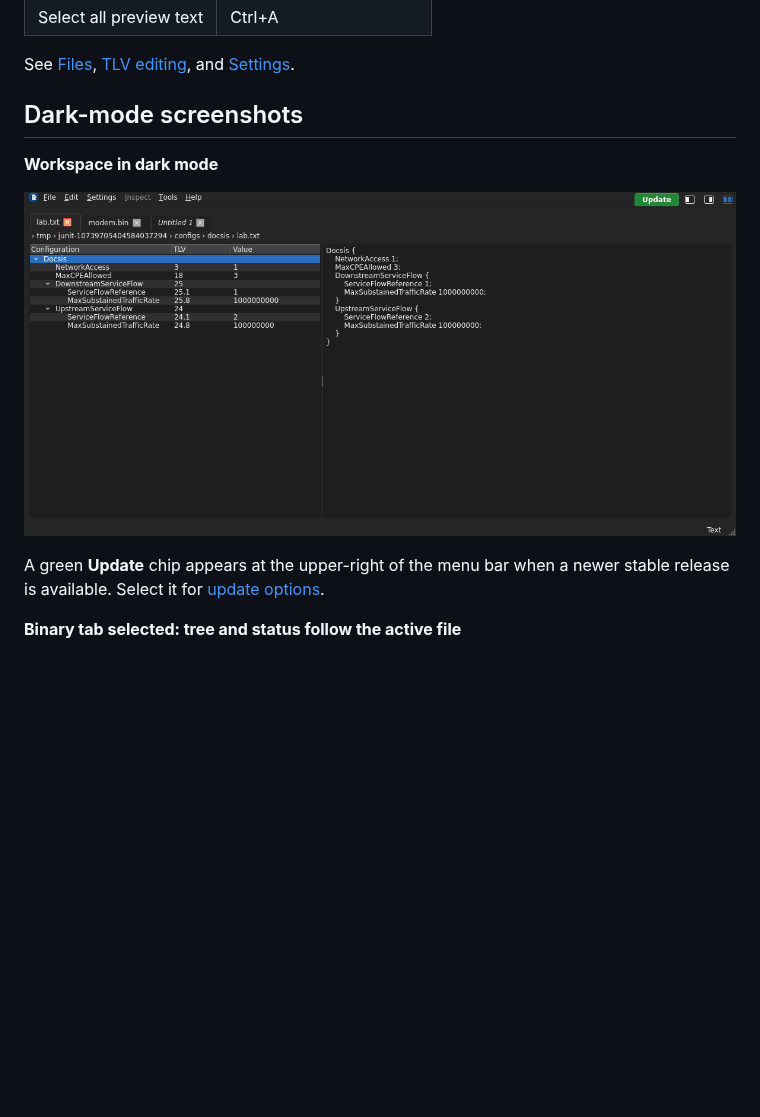
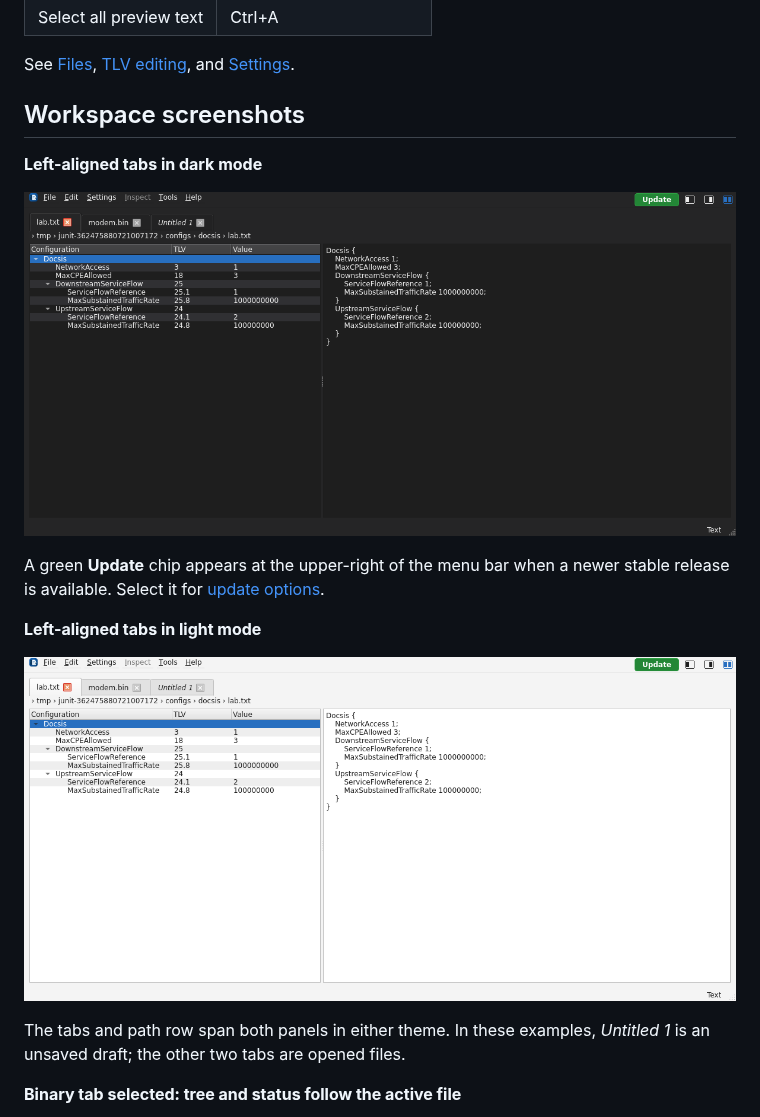
Before and after one commit to mgarcia01752/oscar-ui, a Markdown page: docs/ui/workspace.md, the part around one of its changes. Drawn GitHub-style; pictures changed too: docs/images/user-guide/workspace-dark.png, docs/images/user-guide/workspace-light.png; blank space fills up the shorter version.

```diff
--- a/docs/ui/workspace.md
+++ b/docs/ui/workspace.md
@@ -86,7 +86,7 @@ These are the standard Linux/Windows shortcuts; the menus reflect the platform.
 
 See [Files](files.md), [TLV editing](tlv-editing.md), and [Settings](settings.md).
 
-## Dark-mode screenshots
+## Workspace screenshots
 
-**Workspace in dark mode**
+**Left-aligned tabs in dark mode**
 
@@ -95,6 +95,13 @@ See [Files](files.md), [TLV editing](tlv-editing.md), and [Settings](settings.md
 A green **Update** chip appears at the upper-right of the menu bar when a
 newer stable release is available. Select it for [update options](about.md#upgrade-indicator).
 
+**Left-aligned tabs in light mode**
+
+![Left-aligned workspace tabs in light mode](../images/user-guide/workspace-light.png)
+
+The tabs and path row span both panels in either theme. In these examples,
+*Untitled 1* is an unsaved draft; the other two tabs are opened files.
+
 **Binary tab selected: tree and status follow the active file**
 
 ![Binary tab selected](../images/user-guide/workspace-binary-tabs-dark.png)
```
Also changed, not shown: other parts of docs/ui/workspace.md (+1 -1 lines), docs/ui/README.md (+1 -1 lines), docs/ui/files.md (+12 -0 lines), docs/images/user-guide/workspace-binary-tabs-dark.png.
